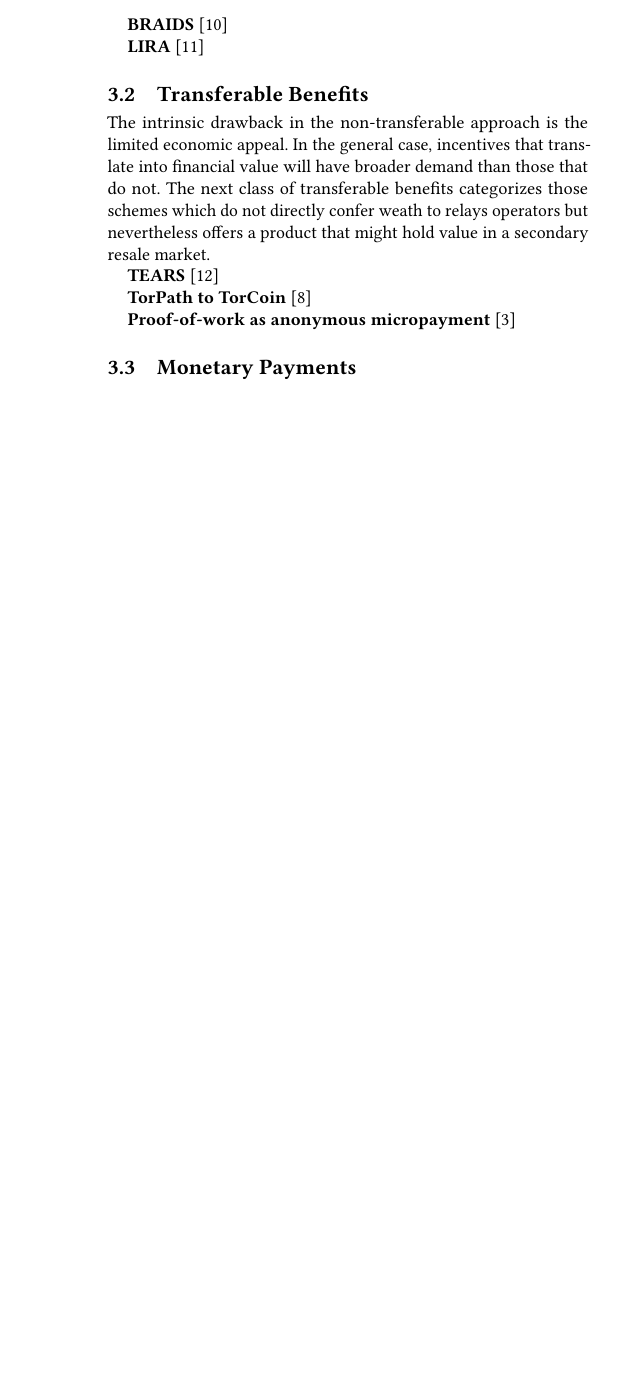
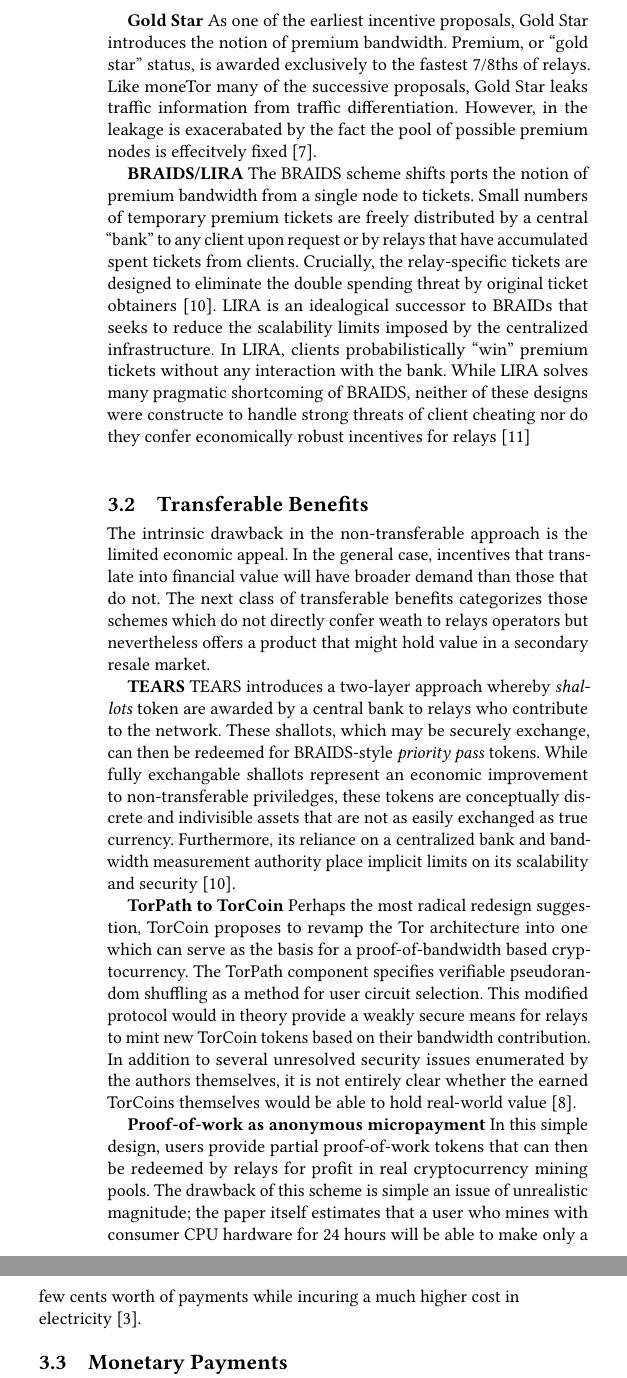
Before and after one commit to thiennamdinh/moneTor, a LaTeX paper (paper/main.tex, which reads paper/sections/related-work.tex): part of one column of page 2 of 6 before the commit and two parts of the columns of page 2 of 6 after it, the two joined at a grey line, cut at the place of the change, the shorter picture padded with empty space. Compiled offline with pdfLaTeX.

Commit message:
initial version of related works

```diff
--- a/paper/sections/related-work.tex
+++ b/paper/sections/related-work.tex
@@ -8,11 +9,25 @@
 status. These priviledges, however, are crucially non-transferable and
 unexchangable for general financial profit.
 
-\textbf{Gold Star} ~\cite{dingledine2010building}
+\textbf{Gold Star} As one of the earliest incentive proposals, Gold Star introduces the notion of
+premium bandwidth. Premium, or ``gold star'' status, is awarded exclusively to
+the fastest 7/8ths of relays. Like moneTor many of the successive proposals,
+Gold Star leaks traffic information from traffic differentiation. However, in
+the leakage is exacerabated by the fact the pool of possible premium nodes is
+effecitvely fixed~\cite{dingledine2010building}.
 
-\textbf{BRAIDS} ~\cite{jansen2010recruiting}
-
-\textbf{LIRA} ~\cite{jansen2013lira}
+\textbf{BRAIDS/LIRA} The BRAIDS scheme shifts ports the notion of premium
+bandwidth from a single node to tickets. Small numbers of temporary premium
+tickets are freely distributed by a central ``bank'' to any client upon request
+or by relays that have accumulated spent tickets from clients. Crucially, the
+relay-specific tickets are designed to eliminate the double spending threat by
+original ticket obtainers~\cite{jansen2010recruiting}. LIRA is an idealogical
+successor to BRAIDs that seeks to reduce the scalability limits imposed by the
+centralized infrastructure. In LIRA, clients probabilistically ``win'' premium
+tickets without any interaction with the bank. While LIRA solves many pragmatic
+shortcoming of BRAIDS, neither of these designs were constructe to handle strong
+threats of client cheating nor do they confer economically robust incentives for
+relays~\cite{jansen2013lira}
 
 \subsection{Transferable Benefits}
 
@@ -23,11 +38,33 @@
 operators but nevertheless offers a product that might hold value in a secondary
 resale market.
 
-\textbf{TEARS} ~\cite{jansen2014onions}
+\textbf{TEARS} TEARS introduces a two-layer approach whereby \emph{shallots}
+token are awarded by a central bank to relays who contribute to the
+network. These shallots, which may be securely exchange, can then be redeemed
+for BRAIDS-style \emph{priority pass} tokens. While fully exchangable shallots
+represent an economic improvement to non-transferable priviledges, these tokens
+are conceptually discrete and indivisible assets that are not as easily
+exchanged as true currency. Furthermore, its reliance on a centralized bank and
+bandwidth measurement authority place implicit limits on its scalability and
+security ~\cite{jansen2010recruiting}.
 
-\textbf{TorPath to TorCoin} ~\cite{ghosh2014torpath}
+\textbf{TorPath to TorCoin} Perhaps the most radical redesign suggestion,
+TorCoin proposes to revamp the Tor architecture into one which can serve as the
+basis for a proof-of-bandwidth based cryptocurrency. The TorPath component
+specifies verifiable pseudorandom shuffling as a method for user circuit
+selection. This modified protocol would in theory provide a weakly secure means
+for relays to mint new TorCoin tokens based on their bandwidth contribution. In
+addition to several unresolved security issues enumerated by the authors
+themselves, it is not entirely clear whether the earned TorCoins themselves
+would be able to hold real-world value ~\cite{ghosh2014torpath}.
 
-\textbf{Proof-of-work as anonymous micropayment} ~\cite{biryukov2015proof}
+\textbf{Proof-of-work as anonymous micropayment} In this simple design,
+users provide partial proof-of-work tokens that can then be redeemed by relays
+for profit in real cryptocurrency mining pools. The drawback of this scheme is
+simple an issue of unrealistic magnitude; the paper itself estimates that a user
+who mines with consumer CPU hardware for 24 hours will be able to make only a
+few cents worth of payments while incuring a much higher cost in
+electricity~\cite{biryukov2015proof}.
 
 \subsection{Monetary Payments}
 
@@ -35,4 +72,4 @@
 strategies to pay relays with real, externally valuable money. In theory, this
 is the most economically robust approach and the one that MoneTor adopts.
 
-\textbf{PAR} ~\cite{androulaki2008payment}
+\textbf{PAR} PAR is the earliest incentive scheme and first approach that
@@ -39 +82,2 @@
 
+\textbf{ORPay, PlusPay, CoinPay} These three protocols, part of the Chaumian
@@ -41 +91,2 @@
 
+\textbf{Orchid} Orchid is an alternative project to Tor altogether which we
```
Also changed, not shown: paper/sections/references.bib (+9 -0 lines), paper/sections/related-work.tex (27 more changed lines).
